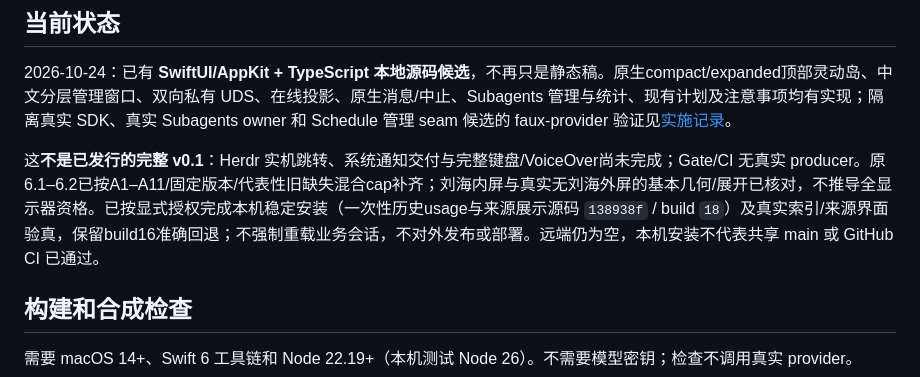
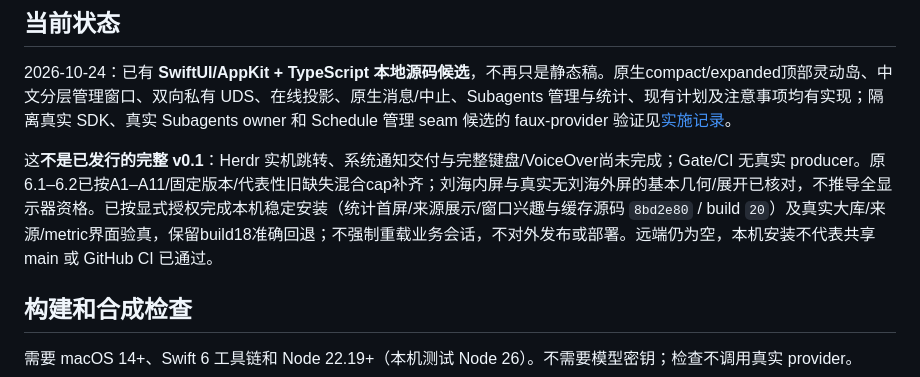
Before and after one commit to chenhaoxiang/pi-desk, a Markdown page: README.md, the part around the change. Rendered like a GitHub page.

```diff
--- a/README.md
+++ b/README.md
@@ -8,7 +8,7 @@ Pi Desk 是 Pi-only 的轻量 macOS 原生可视化与管理客户端。它连
 
 2026-10-24：已有 **SwiftUI/AppKit + TypeScript 本地源码候选**，不再只是静态稿。原生compact/expanded顶部灵动岛、中文分层管理窗口、双向私有 UDS、在线投影、原生消息/中止、Subagents 管理与统计、现有计划及注意事项均有实现；隔离真实 SDK、真实 Subagents owner 和 Schedule 管理 seam 候选的 faux-provider 验证见[实施记录](docs/implementation-plan.md#6-本地实施与证据层级)。
 
-这**不是已发行的完整 v0.1**：Herdr 实机跳转、系统通知交付与完整键盘/VoiceOver尚未完成；Gate/CI 无真实 producer。原6.1–6.2已按A1–A11/固定版本/代表性旧缺失混合cap补齐；刘海内屏与真实无刘海外屏的基本几何/展开已核对，不推导全显示器资格。已按显式授权完成本机稳定安装（一次性历史usage与来源展示源码 `138938f` / build `18`）及真实索引/来源界面验真，保留build16准确回退；不强制重载业务会话，不对外发布或部署。远端仍为空，本机安装不代表共享 main 或 GitHub CI 已通过。
+这**不是已发行的完整 v0.1**：Herdr 实机跳转、系统通知交付与完整键盘/VoiceOver尚未完成；Gate/CI 无真实 producer。原6.1–6.2已按A1–A11/固定版本/代表性旧缺失混合cap补齐；刘海内屏与真实无刘海外屏的基本几何/展开已核对，不推导全显示器资格。已按显式授权完成本机稳定安装（统计首屏/来源展示/窗口兴趣与缓存源码 `8bd2e80` / build `20`）及真实大库/来源/metric界面验真，保留build18准确回退；不强制重载业务会话，不对外发布或部署。远端仍为空，本机安装不代表共享 main 或 GitHub CI 已通过。
 
 ## 构建和合成检查
 
```
Also changed, not shown: docs/implementation-plan.md (+10 -0 lines), 1 other file.
